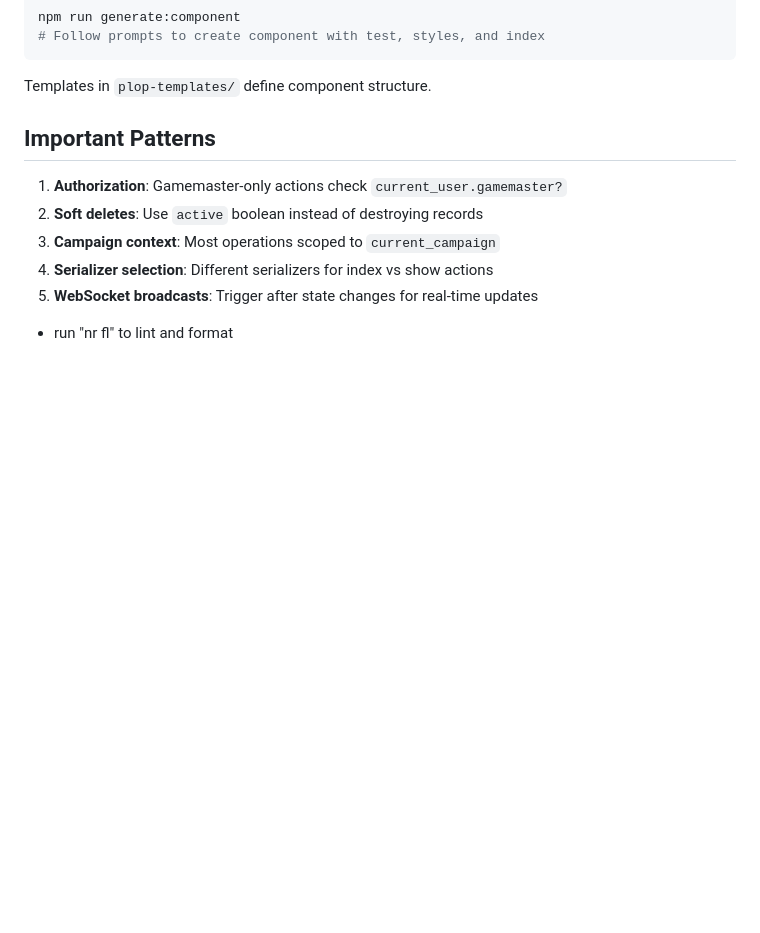
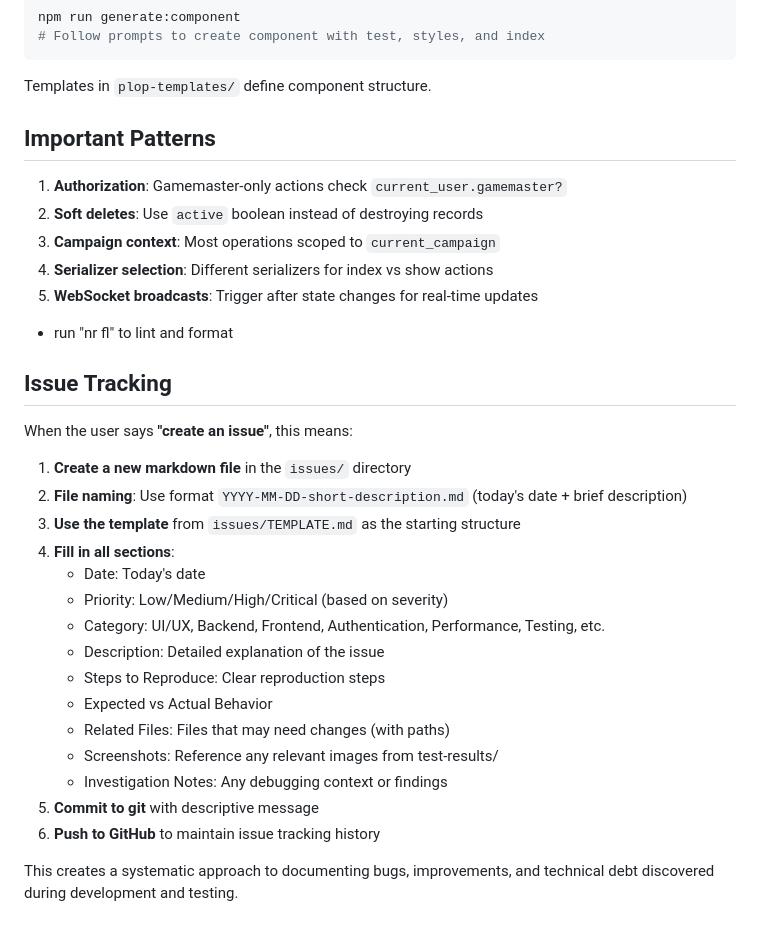
Before and after one commit to progressions/chi-war-automation, a Markdown page: CLAUDE.md, the part around the change. Rendered like a GitHub page; blank space fills up the shorter version.

Commit message:
Document issue tracking workflow in CLAUDE.md
Add clear instructions for when user says "create an issue":
- File naming convention with date and description
- Template usage from issues/TEMPLATE.md
- Required sections and information to include
- Git workflow for tracking issues

This ensures consistent issue documentation and tracking.

🤖 Generated with [Claude Code](https://claude.ai/code)

Co-Authored-By: Claude <noreply@anthropic.com>

```diff
--- a/CLAUDE.md
+++ b/CLAUDE.md
@@ -195,3 +195,25 @@ Templates in `plop-templates/` define component structure.
 4. **Serializer selection**: Different serializers for index vs show actions
 5. **WebSocket broadcasts**: Trigger after state changes for real-time updates
 - run "nr fl" to lint and format
+
+## Issue Tracking
+
+When the user says **"create an issue"**, this means:
+
+1. **Create a new markdown file** in the `issues/` directory
+2. **File naming**: Use format `YYYY-MM-DD-short-description.md` (today's date + brief description)
+3. **Use the template** from `issues/TEMPLATE.md` as the starting structure
+4. **Fill in all sections**:
+   - Date: Today's date
+   - Priority: Low/Medium/High/Critical (based on severity)
+   - Category: UI/UX, Backend, Frontend, Authentication, Performance, Testing, etc.
+   - Description: Detailed explanation of the issue
+   - Steps to Reproduce: Clear reproduction steps
+   - Expected vs Actual Behavior
+   - Related Files: Files that may need changes (with paths)
+   - Screenshots: Reference any relevant images from test-results/
+   - Investigation Notes: Any debugging context or findings
+5. **Commit to git** with descriptive message
+6. **Push to GitHub** to maintain issue tracking history
+
+This creates a systematic approach to documenting bugs, improvements, and technical debt discovered during development and testing.
```
